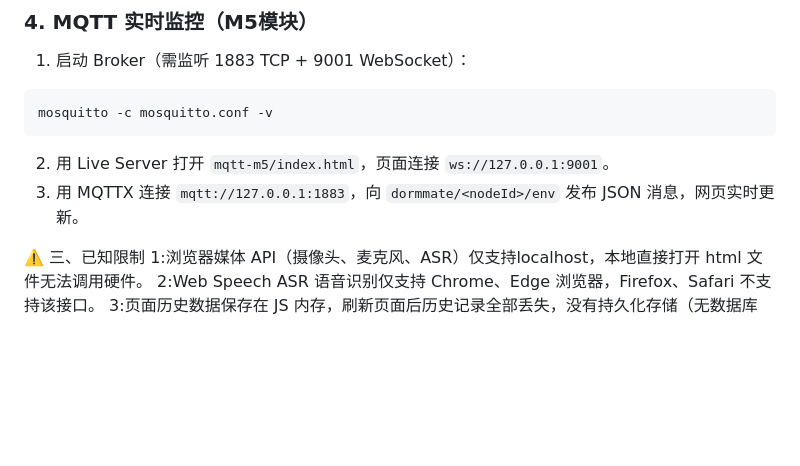
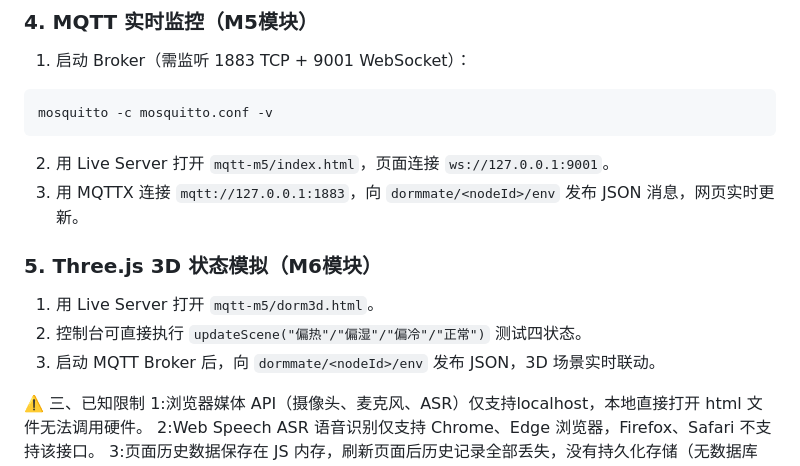
Before and after one commit to ycz826726/nova-dormmate-final-2026, a Markdown page: README.md, the part around one of its changes. GitHub-like rendering; blank space fills up the shorter version.

```diff
--- a/README.md
+++ b/README.md
@@ -171,6 +192,11 @@ mosquitto -c mosquitto.conf -v
 2. 用 Live Server 打开 `mqtt-m5/index.html`，页面连接 `ws://127.0.0.1:9001`。
 3. 用 MQTTX 连接 `mqtt://127.0.0.1:1883`，向 `dormmate/<nodeId>/env` 发布 JSON 消息，网页实时更新。
 
+### 5. Three.js 3D 状态模拟（M6模块）
+1. 用 Live Server 打开 `mqtt-m5/dorm3d.html`。
+2. 控制台可直接执行 `updateScene("偏热"/"偏湿"/"偏冷"/"正常")` 测试四状态。
+3. 启动 MQTT Broker 后，向 `dormmate/<nodeId>/env` 发布 JSON，3D 场景实时联动。
+
 ⚠️ 三、已知限制
 1:浏览器媒体 API（摄像头、麦克风、ASR）仅支持localhost，本地直接打开 html 文件无法调用硬件。
 2:Web Speech ASR 语音识别仅支持 Chrome、Edge 浏览器，Firefox、Safari 不支持该接口。
```
Also changed, not shown: other parts of README.md (+25 -4 lines).
